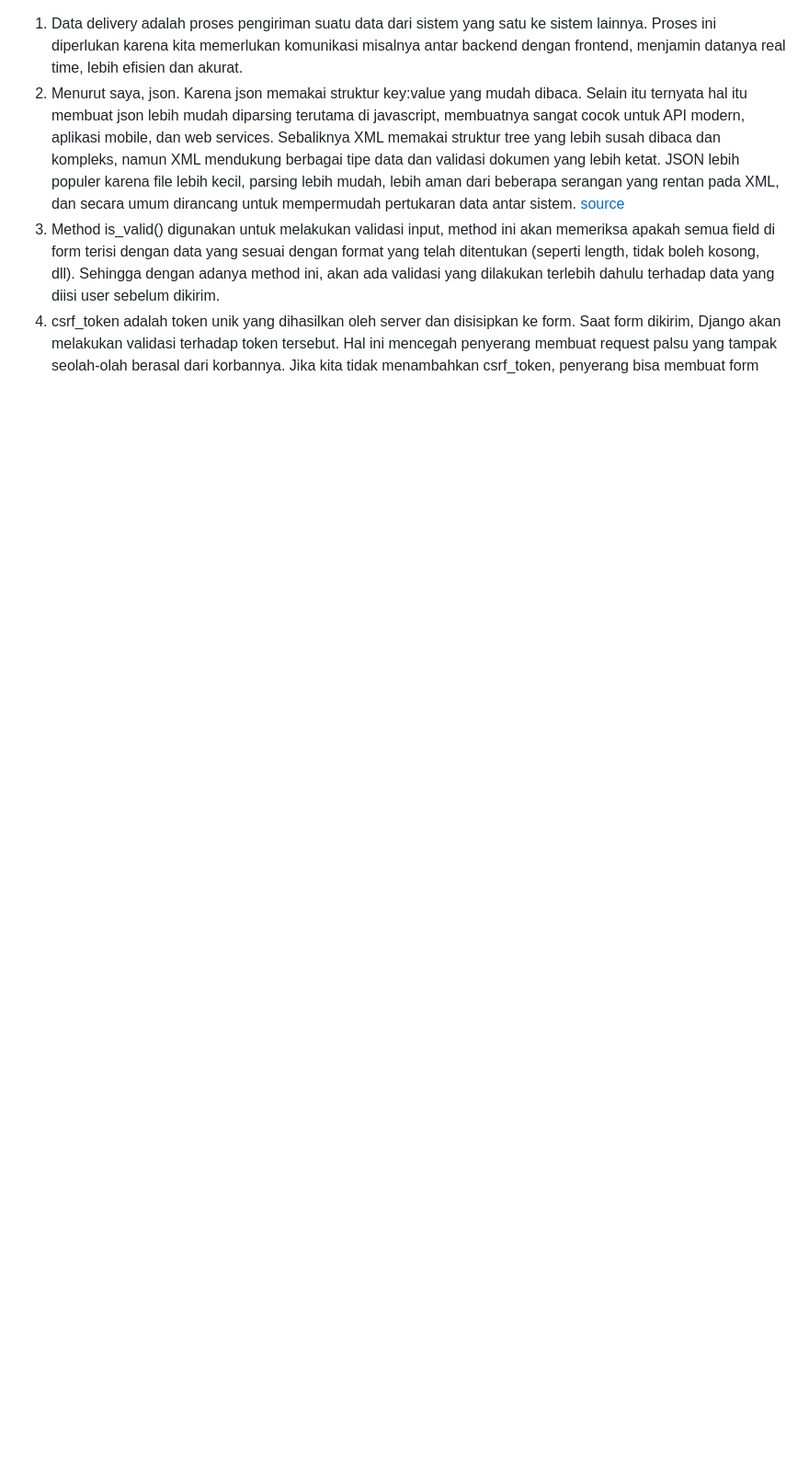
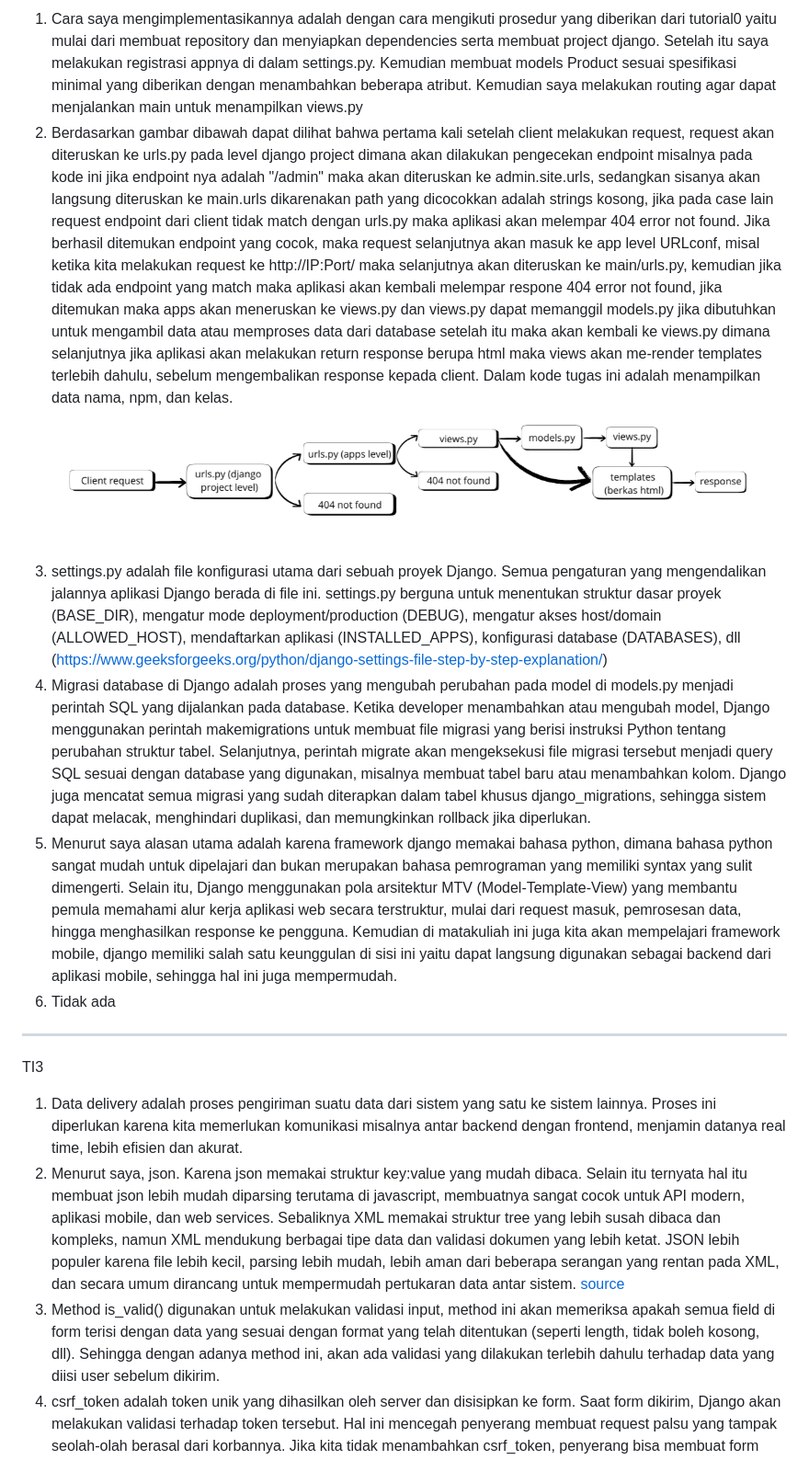
Before and after one commit to Jaysenlestari/football-shop, a Markdown page: README.md, the part around the change. Shown: that part at 92% size. Drawn GitHub-style; blank space fills up the shorter version.

Commit message:
Append Readme from TI2

```diff
--- a/README.md
+++ b/README.md
@@ -1,3 +1,11 @@
+1. Cara saya mengimplementasikannya adalah dengan cara mengikuti prosedur yang diberikan dari tutorial0 yaitu mulai dari membuat repository dan menyiapkan dependencies serta membuat project django. Setelah itu saya melakukan registrasi appnya di dalam settings.py. Kemudian membuat models Product sesuai spesifikasi minimal yang diberikan dengan menambahkan beberapa atribut. Kemudian saya melakukan routing agar dapat menjalankan main untuk menampilkan views.py
+2. Berdasarkan gambar dibawah dapat dilihat bahwa pertama kali setelah client melakukan request, request akan diteruskan ke urls.py pada level django project dimana akan dilakukan pengecekan endpoint misalnya pada kode ini jika endpoint nya adalah "/admin" maka akan diteruskan ke admin.site.urls, sedangkan sisanya akan langsung diteruskan ke main.urls dikarenakan path yang dicocokkan adalah strings kosong, jika pada case lain request endpoint dari client tidak match dengan urls.py maka aplikasi akan melempar 404 error not found. Jika berhasil ditemukan endpoint yang cocok, maka request selanjutnya akan masuk ke app level URLconf, misal ketika kita melakukan request ke http://IP:Port/ maka selanjutnya akan diteruskan ke main/urls.py, kemudian jika tidak ada endpoint yang match maka aplikasi akan kembali melempar respone 404 error not found, jika ditemukan maka apps akan meneruskan ke views.py dan views.py dapat memanggil models.py jika dibutuhkan untuk mengambil data atau memproses data dari database setelah itu maka akan kembali ke views.py dimana selanjutnya jika aplikasi akan melakukan return response berupa html maka views akan me-render templates terlebih dahulu, sebelum mengembalikan response kepada client. Dalam kode tugas ini adalah menampilkan data nama, npm, dan kelas. <img width="1221" height="245" alt="flow" src="assets/flow.png" />
+3. settings.py adalah file konfigurasi utama dari sebuah proyek Django. Semua pengaturan yang mengendalikan jalannya aplikasi Django berada di file ini. settings.py berguna untuk menentukan struktur dasar proyek (BASE_DIR), mengatur mode deployment/production (DEBUG), mengatur akses host/domain (ALLOWED_HOST), mendaftarkan aplikasi (INSTALLED_APPS), konfigurasi database (DATABASES), dll (https://www.geeksforgeeks.org/python/django-settings-file-step-by-step-explanation/)
+4. Migrasi database di Django adalah proses yang mengubah perubahan pada model di models.py menjadi perintah SQL yang dijalankan pada database. Ketika developer menambahkan atau mengubah model, Django menggunakan perintah makemigrations untuk membuat file migrasi yang berisi instruksi Python tentang perubahan struktur tabel. Selanjutnya, perintah migrate akan mengeksekusi file migrasi tersebut menjadi query SQL sesuai dengan database yang digunakan, misalnya membuat tabel baru atau menambahkan kolom. Django juga mencatat semua migrasi yang sudah diterapkan dalam tabel khusus django_migrations, sehingga sistem dapat melacak, menghindari duplikasi, dan memungkinkan rollback jika diperlukan.
+5. Menurut saya alasan utama adalah karena framework django memakai bahasa python, dimana bahasa python sangat mudah untuk dipelajari dan bukan merupakan bahasa pemrograman yang memiliki syntax yang sulit dimengerti. Selain itu, Django menggunakan pola arsitektur MTV (Model-Template-View) yang membantu pemula memahami alur kerja aplikasi web secara terstruktur, mulai dari request masuk, pemrosesan data, hingga menghasilkan response ke pengguna. Kemudian di matakuliah ini juga kita akan mempelajari framework mobile, django memiliki salah satu keunggulan di sisi ini yaitu dapat langsung digunakan sebagai backend dari aplikasi mobile, sehingga hal ini juga mempermudah.
+6. Tidak ada
+---
+TI3
 1. Data delivery adalah proses pengiriman suatu data dari sistem yang satu ke sistem lainnya. Proses ini diperlukan karena kita memerlukan komunikasi misalnya antar backend dengan frontend, menjamin datanya real time, lebih efisien dan akurat.
 2. Menurut saya, json. Karena json memakai struktur key:value yang mudah dibaca. Selain itu ternyata hal itu membuat json lebih mudah diparsing terutama di javascript, membuatnya sangat cocok untuk API modern, aplikasi mobile, dan web services. Sebaliknya XML memakai struktur tree yang lebih susah dibaca dan kompleks, namun XML mendukung berbagai tipe data dan validasi dokumen yang lebih ketat. JSON lebih populer karena file lebih kecil, parsing lebih mudah, lebih aman dari beberapa serangan yang rentan pada XML, dan secara umum dirancang untuk mempermudah pertukaran data antar sistem. [source](https://aws.amazon.com/compare/the-difference-between-json-xml/)
 3. Method is_valid() digunakan untuk melakukan validasi input, method ini akan memeriksa apakah semua field di form terisi dengan data yang sesuai dengan format yang telah ditentukan (seperti length, tidak boleh kosong, dll). Sehingga dengan adanya method ini, akan ada validasi yang dilakukan terlebih dahulu terhadap data yang diisi user sebelum dikirim.
```
